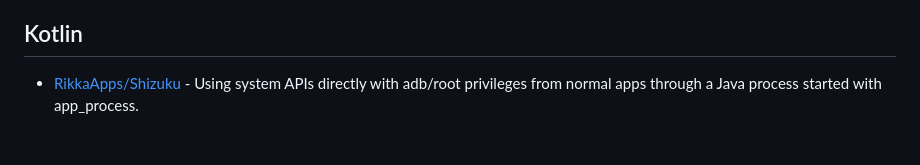
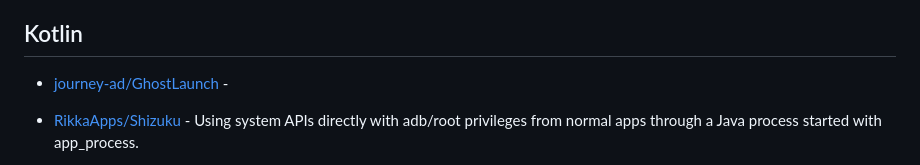
Before and after one commit to journey-ad/star-list, a Markdown page: README.md, the part around the change. Drawn GitHub-style; blank space fills up the shorter version.

Commit message:
chore(updates): updated entries in files

```diff
--- a/README.md
+++ b/README.md
@@ -52,6 +52,8 @@
 
 ## Kotlin
 
+* [journey-ad/GhostLaunch](https://github.com/journey-ad/GhostLaunch) -
+
 * [RikkaApps/Shizuku](https://github.com/RikkaApps/Shizuku) - Using system APIs directly with adb/root privileges from normal apps through a Java process started with app\_process.
 
 * [ActivityLauncher/ActivityLauncher](https://github.com/ActivityLauncher/ActivityLauncher) - Activity launcher creates shortcuts for any installed app and hidden activities to launch them with ease
```
